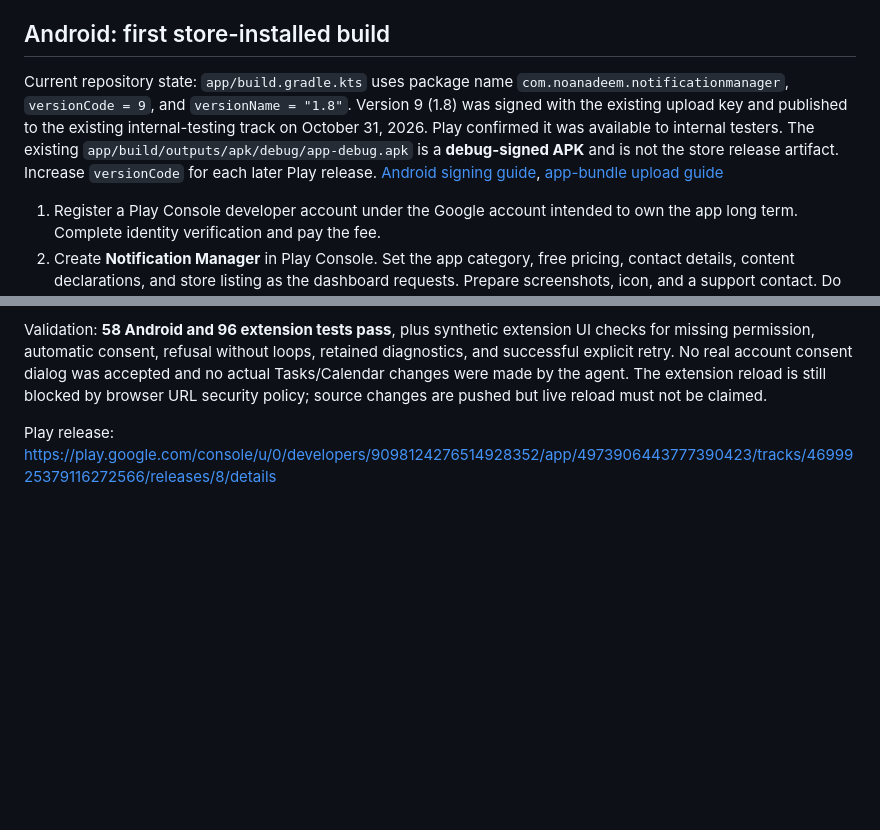
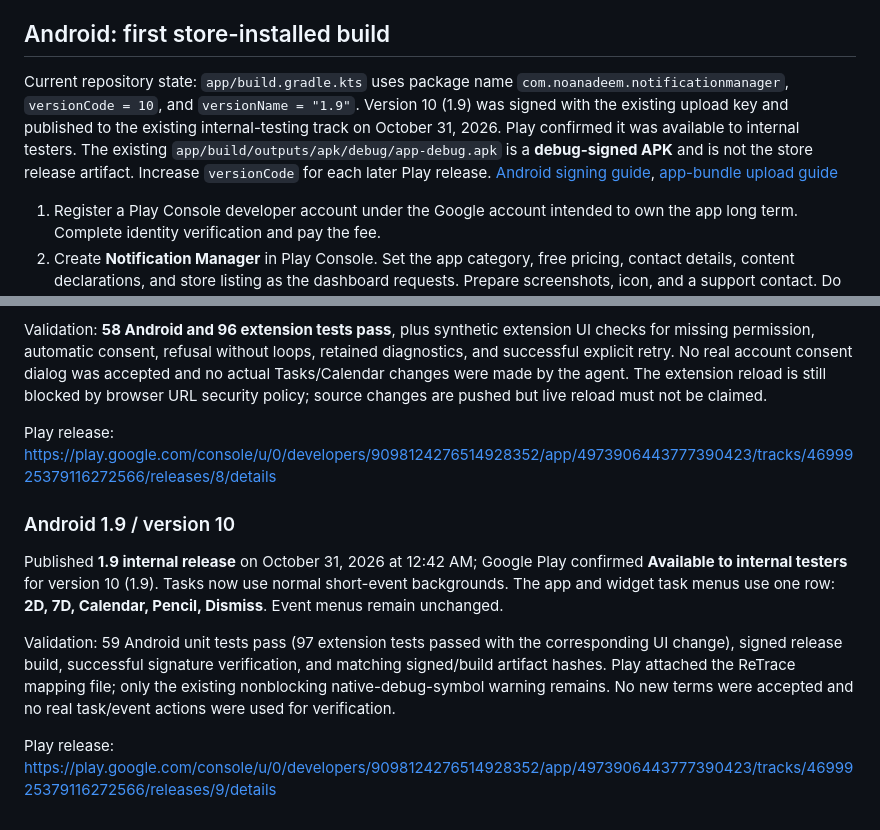
Before and after one commit to NoaNadeem/notification_manager, a Markdown page: docs/PUBLISHING.md, 2 parts joined by grey strips. Rendered like a GitHub page; blank space fills up the shorter version.

Commit message:
Record Android 1.9 internal testing publication

```diff
--- a/docs/PUBLISHING.md
+++ b/docs/PUBLISHING.md
@@ -29,7 +29,7 @@ Store installation and Google OAuth are separate gates. While the OAuth audience
 
 ## Android: first store-installed build
 
-Current repository state: `app/build.gradle.kts` uses package name `com.noanadeem.notificationmanager`, `versionCode = 9`, and `versionName = "1.8"`. Version 9 (1.8) was signed with the existing upload key and published to the existing internal-testing track on October 31, 2026. Play confirmed it was available to internal testers. The existing `app/build/outputs/apk/debug/app-debug.apk` is a **debug-signed APK** and is not the store release artifact. Increase `versionCode` for each later Play release. [Android signing guide](https://developer.android.com/studio/publish/app-signing), [app-bundle upload guide](https://developer.android.com/studio/publish/upload-bundle)
+Current repository state: `app/build.gradle.kts` uses package name `com.noanadeem.notificationmanager`, `versionCode = 10`, and `versionName = "1.9"`. Version 10 (1.9) was signed with the existing upload key and published to the existing internal-testing track on October 31, 2026. Play confirmed it was available to internal testers. The existing `app/build/outputs/apk/debug/app-debug.apk` is a **debug-signed APK** and is not the store release artifact. Increase `versionCode` for each later Play release. [Android signing guide](https://developer.android.com/studio/publish/app-signing), [app-bundle upload guide](https://developer.android.com/studio/publish/upload-bundle)
 
 1. Register a Play Console developer account under the Google account intended to own the app long term. Complete identity verification and pay the fee.
 2. Create **Notification Manager** in Play Console. Set the app category, free pricing, contact details, content declarations, and store listing as the dashboard requests. Prepare screenshots, icon, and a support contact. Do not include private Calendar content in screenshots. [Play app setup](https://support.google.com/googleplay/android-developer/answer/9859152)
@@ -102,3 +102,12 @@ This fixes the missing-consent upgrade path: Google authorization resolutions ar
 Validation: **58 Android and 96 extension tests pass**, plus synthetic extension UI checks for missing permission, automatic consent, refusal without loops, retained diagnostics, and successful explicit retry. No real account consent dialog was accepted and no actual Tasks/Calendar changes were made by the agent. The extension reload is still blocked by browser URL security policy; source changes are pushed but live reload must not be claimed.
 
 Play release: https://play.google.com/console/u/0/developers/9098124276514928352/app/4973906443777390423/tracks/4699925379116272566/releases/8/details
+
+
+### Android 1.9 / version 10
+
+Published **1.9 internal release** on October 31, 2026 at 12:42 AM; Google Play confirmed **Available to internal testers** for version 10 (1.9). Tasks now use normal short-event backgrounds. The app and widget task menus use one row: **2D, 7D, Calendar, Pencil, Dismiss**. Event menus remain unchanged.
+
+Validation: 59 Android unit tests pass (97 extension tests passed with the corresponding UI change), signed release build, successful signature verification, and matching signed/build artifact hashes. Play attached the ReTrace mapping file; only the existing nonblocking native-debug-symbol warning remains. No new terms were accepted and no real task/event actions were used for verification.
+
+Play release: https://play.google.com/console/u/0/developers/9098124276514928352/app/4973906443777390423/tracks/4699925379116272566/releases/9/details
```
Also changed, not shown: docs/agent-handoff.md (+2 -2 lines).
